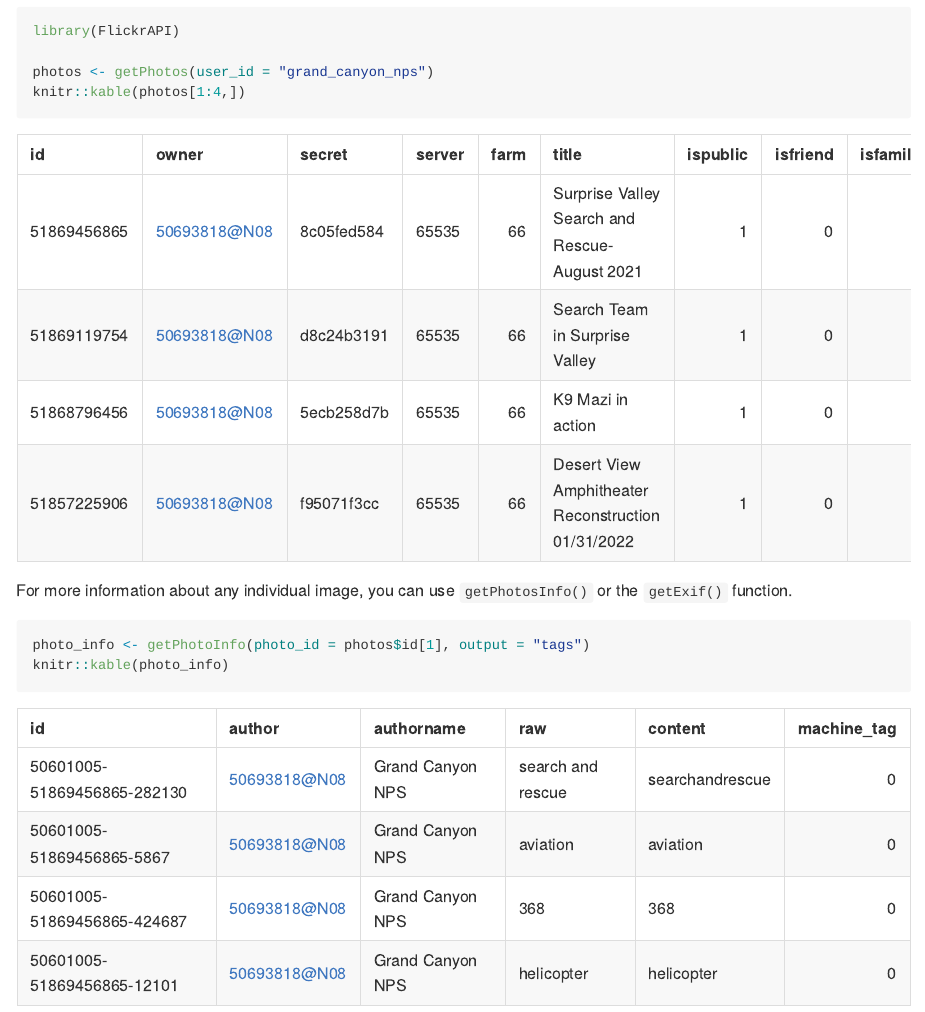
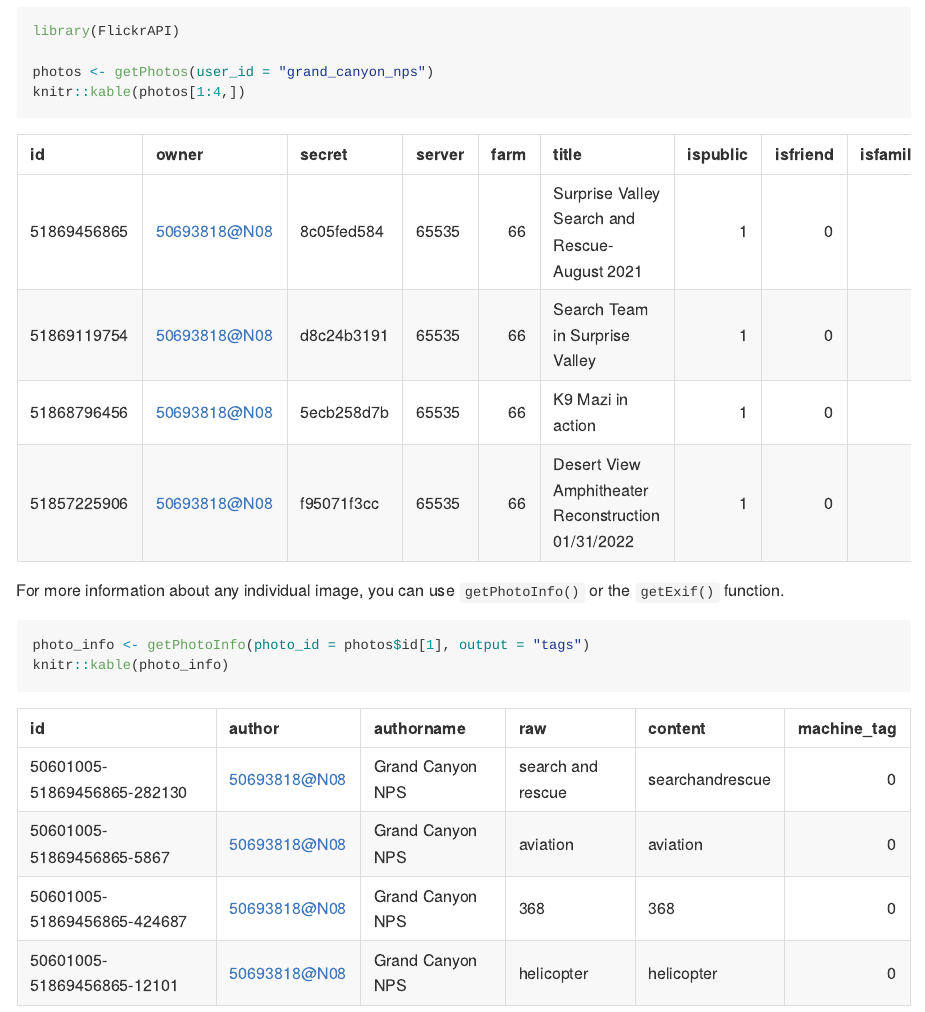
Before and after one commit to koki25ando/FlickrAPI, an R Markdown document (README.Rmd): the page in a window 1100 px wide, from 560 px down. The pictures show the output file README.md that the author committed with the source, drawn offline in the style of GitHub; badge pictures from the web are left out.

Commit message:
fix: correct typo in README

````diff
--- a/README.Rmd
+++ b/README.Rmd
@@ -45,7 +45,7 @@ photos <- getPhotos(user_id = "grand_canyon_nps")
 knitr::kable(photos[1:4,])
 ```
 
-For more information about any individual image, you can use `getPhotosInfo()` or the `getExif()` function.
+For more information about any individual image, you can use `getPhotoInfo()` or the `getExif()` function.
 
 ```{r}
 photo_info <- getPhotoInfo(photo_id = photos$id[1], output = "tags")
````
Also changed, not shown: README.md, docs/pkgdown.yml, 2 other files.
